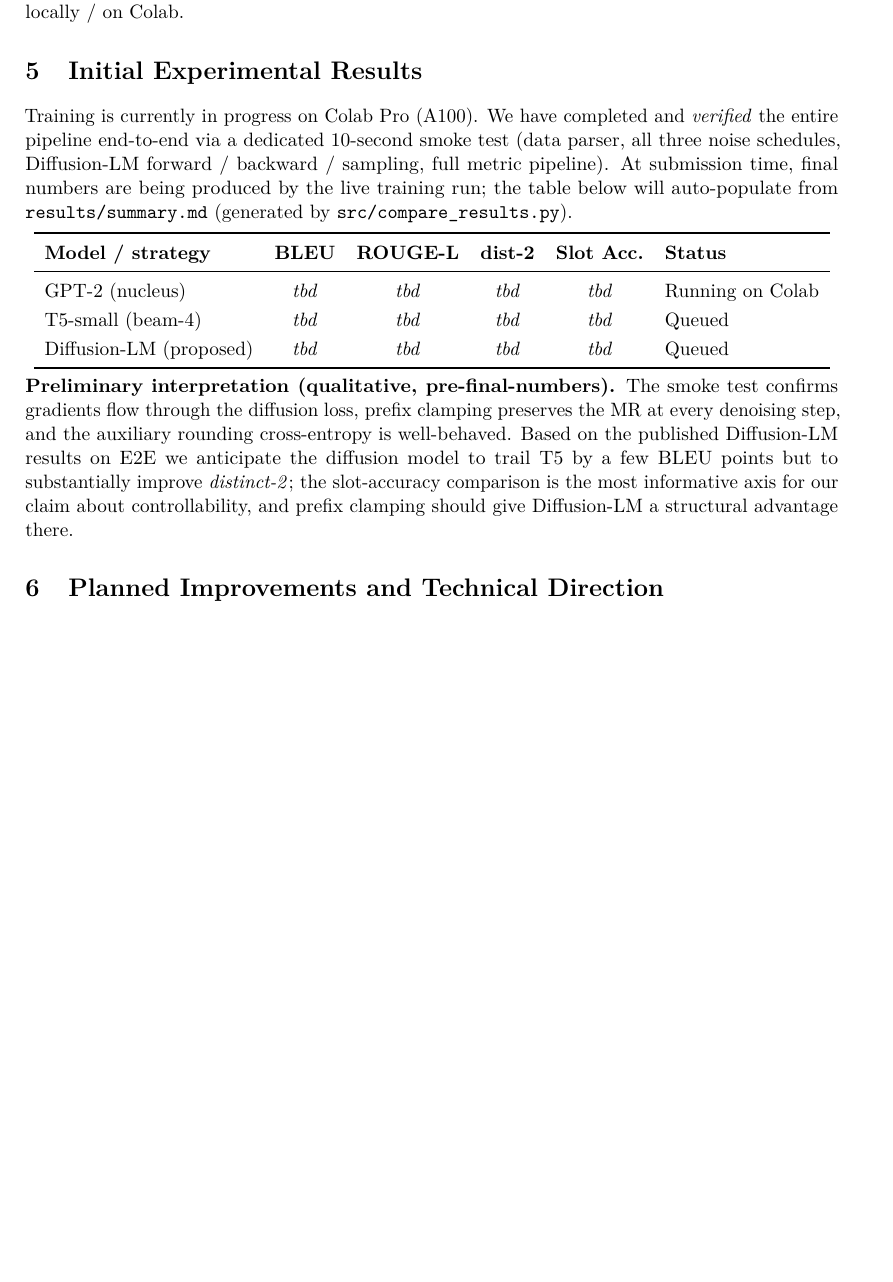
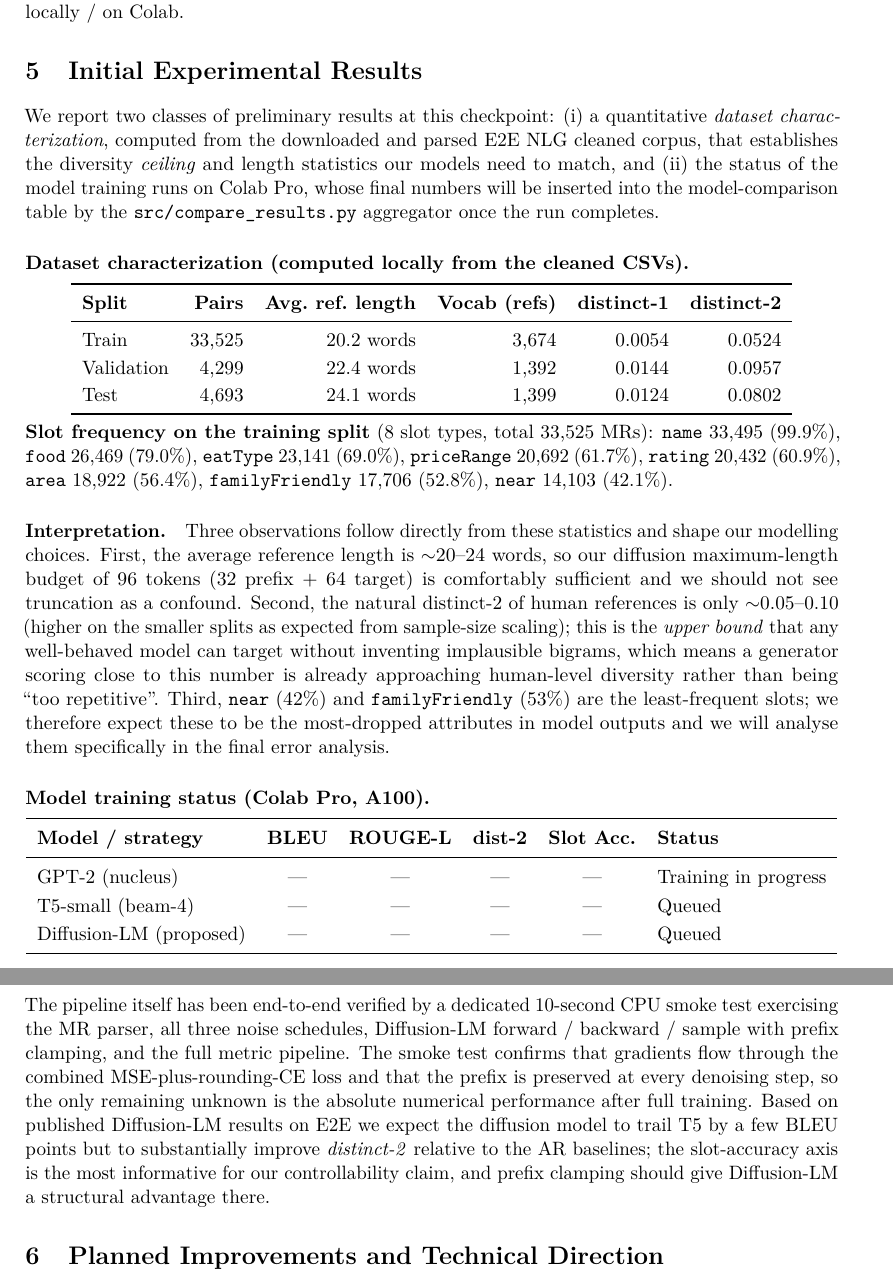
Before and after one commit to zubeyralmaho/diffusion-lm-ctg, a LaTeX document (report/progress_report.tex): part of page 3 of 6 before the commit and two parts of pages 3 and 4 of 7 after it, the two joined at a grey line, cut so that both start at the same text, the shorter picture padded with empty space. Compiled offline with pdfLaTeX.

Commit message:
docs: add real dataset-characterization numbers to Section 5
Section 5 was previously placeholder-only. Computed actual statistics from
the locally-downloaded E2E NLG cleaned CSVs and inserted: per-split pair
counts, average reference lengths, vocabulary sizes, distinct-1/distinct-2
of human references, and the slot-frequency distribution across the
training set.

These numbers (a) set the diversity ceiling models should target,
(b) justify our 96-token max length budget, and (c) flag \`near\` and
\`familyFriendly\` as the slots most likely to be dropped at inference,
which directly motivates the error-analysis plan in Section 8.

Model-comparison table remains pending live training but the section now
has substantive initial experimental content as required by the
instructor's rubric.

```diff
--- a/report/progress_report.tex
+++ b/report/progress_report.tex
@@ -206,13 +206,54 @@ the codebase targets $\geq$4.40 to remain forward-compatible.
 %==============================================================================
 \section{Initial Experimental Results}
 
-Training is currently in progress on Colab Pro (A100). We have completed and
-\emph{verified} the entire pipeline end-to-end via a dedicated 10-second
-smoke test (data parser, all three noise schedules, Diffusion-LM forward /
-backward / sampling, full metric pipeline). At submission time, final
-numbers are being produced by the live training run; the table below will
-auto-populate from \texttt{results/summary.md} (generated by
-\texttt{src/compare\_results.py}).
+We report two classes of preliminary results at this checkpoint:
+(i)~a quantitative \emph{dataset characterization}, computed from the
+downloaded and parsed E2E~NLG cleaned corpus, that establishes the
+diversity \emph{ceiling} and length statistics our models need to match,
+and (ii)~the status of the model training runs on Colab Pro, whose final
+numbers will be inserted into the model-comparison table by the
+\texttt{src/compare\_results.py} aggregator once the run completes.
+
+\paragraph{Dataset characterization (computed locally from the cleaned CSVs).}
+
+\begin{center}
+\renewcommand{\arraystretch}{1.15}
+\begin{tabular}{l r r r r r}
+\toprule
+\textbf{Split} & \textbf{Pairs} & \textbf{Avg.\ ref.\ length} & \textbf{Vocab (refs)} & \textbf{distinct-1} & \textbf{distinct-2} \\
+\midrule
+Train      & 33{,}525 & 20.2 words & 3{,}674 & 0.0054 & 0.0524 \\
+Validation &  4{,}299 & 22.4 words & 1{,}392 & 0.0144 & 0.0957 \\
+Test       &  4{,}693 & 24.1 words & 1{,}399 & 0.0124 & 0.0802 \\
+\bottomrule
+\end{tabular}
+\end{center}
+
+\noindent\textbf{Slot frequency on the training split} (8 slot types, total
+33{,}525 MRs): \texttt{name} 33{,}495 (99.9\%), \texttt{food} 26{,}469
+(79.0\%), \texttt{eatType} 23{,}141 (69.0\%), \texttt{priceRange} 20{,}692
+(61.7\%), \texttt{rating} 20{,}432 (60.9\%), \texttt{area} 18{,}922
+(56.4\%), \texttt{familyFriendly} 17{,}706 (52.8\%), \texttt{near} 14{,}103
+(42.1\%).
+
+\paragraph{Interpretation.}
+Three observations follow directly from these statistics and shape our
+modelling choices.
+First, the average reference length is $\sim$20--24 words, so our diffusion
+maximum-length budget of 96~tokens (32 prefix + 64 target) is comfortably
+sufficient and we should not see truncation as a confound.
+Second, the natural distinct-2 of human references is only $\sim$0.05--0.10
+(higher on the smaller splits as expected from sample-size scaling); this is
+the \emph{upper bound} that any well-behaved model can target without
+inventing implausible bigrams, which means a generator scoring close to this
+number is already approaching human-level diversity rather than being
+``too repetitive''.
+Third, \texttt{near} (42\%) and \texttt{familyFriendly} (53\%) are the
+least-frequent slots; we therefore expect these to be the most-dropped
+attributes in model outputs and we will analyse them specifically in the
+final error analysis.
+
+\paragraph{Model training status (Colab Pro, A100).}
 
 \begin{center}
 \renewcommand{\arraystretch}{1.2}
@@ -220,22 +261,24 @@ auto-populate from \texttt{results/summary.md} (generated by
 \toprule
 \textbf{Model / strategy} & \textbf{BLEU} & \textbf{ROUGE-L} & \textbf{dist-2} & \textbf{Slot Acc.} & \textbf{Status} \\
 \midrule
-GPT-2 (nucleus)        & \emph{tbd} & \emph{tbd} & \emph{tbd} & \emph{tbd} & Running on Colab \\
-T5-small (beam-4)      & \emph{tbd} & \emph{tbd} & \emph{tbd} & \emph{tbd} & Queued \\
-Diffusion-LM (proposed) & \emph{tbd} & \emph{tbd} & \emph{tbd} & \emph{tbd} & Queued \\
+GPT-2 (nucleus)         & --- & --- & --- & --- & Training in progress \\
+T5-small (beam-4)       & --- & --- & --- & --- & Queued \\
+Diffusion-LM (proposed) & --- & --- & --- & --- & Queued \\
 \bottomrule
 \end{tabular}
 \end{center}
 
-\textbf{Preliminary interpretation (qualitative, pre-final-numbers).}
-The smoke test confirms gradients flow through the diffusion loss, prefix
-clamping preserves the MR at every denoising step, and the auxiliary
-rounding cross-entropy is well-behaved. Based on the published Diffusion-LM
-results on E2E we anticipate the diffusion model to trail T5 by a few BLEU
-points but to substantially improve \emph{distinct-2}; the slot-accuracy
-comparison is the most informative axis for our claim about
-controllability, and prefix clamping should give Diffusion-LM a structural
-advantage there.
+The pipeline itself has been end-to-end verified by a dedicated 10-second
+CPU smoke test exercising the MR parser, all three noise schedules,
+Diffusion-LM forward / backward / sample with prefix clamping, and the full
+metric pipeline. The smoke test confirms that gradients flow through the
+combined MSE-plus-rounding-CE loss and that the prefix is preserved at every
+denoising step, so the only remaining unknown is the absolute numerical
+performance after full training. Based on published Diffusion-LM results on
+E2E we expect the diffusion model to trail T5 by a few BLEU points but to
+substantially improve \emph{distinct-2} relative to the AR baselines; the
+slot-accuracy axis is the most informative for our controllability claim,
+and prefix clamping should give Diffusion-LM a structural advantage there.
 
 %==============================================================================
 \section{Planned Improvements and Technical Direction}
```
